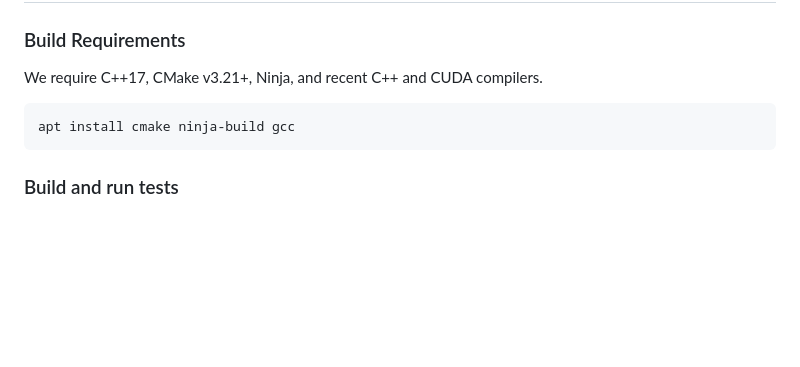
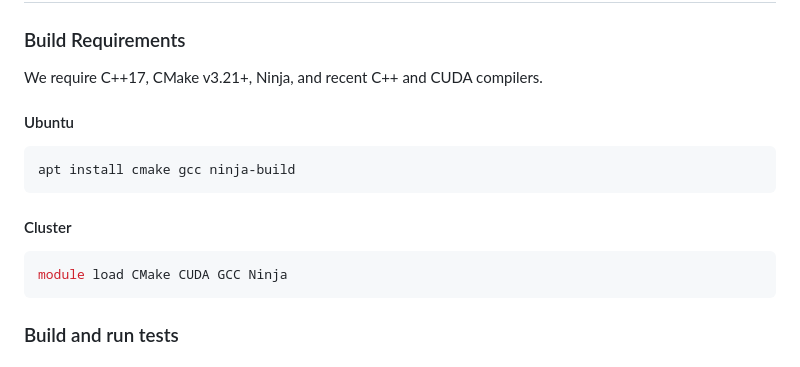
Before and after one commit to neilkichler/cuinterval, a Markdown page: README.md, the part around the change. Rendered like a GitHub page; blank space fills up the shorter version.

Commit message:
[skip ci] Update README.md

````diff
--- a/README.md
+++ b/README.md
@@ -179,8 +179,13 @@ The documentation is available [here](https://neilkichler.github.io/cuinterval).
 ### Build Requirements
 We require C++17, CMake v3.21+, Ninja, and recent C++ and CUDA compilers.
 
+#### Ubuntu
 ```bash
-apt install cmake ninja-build gcc
+apt install cmake gcc ninja-build
+```
+#### Cluster
+```bash
+module load CMake CUDA GCC Ninja
 ```
 
 ### Build and run tests
````
